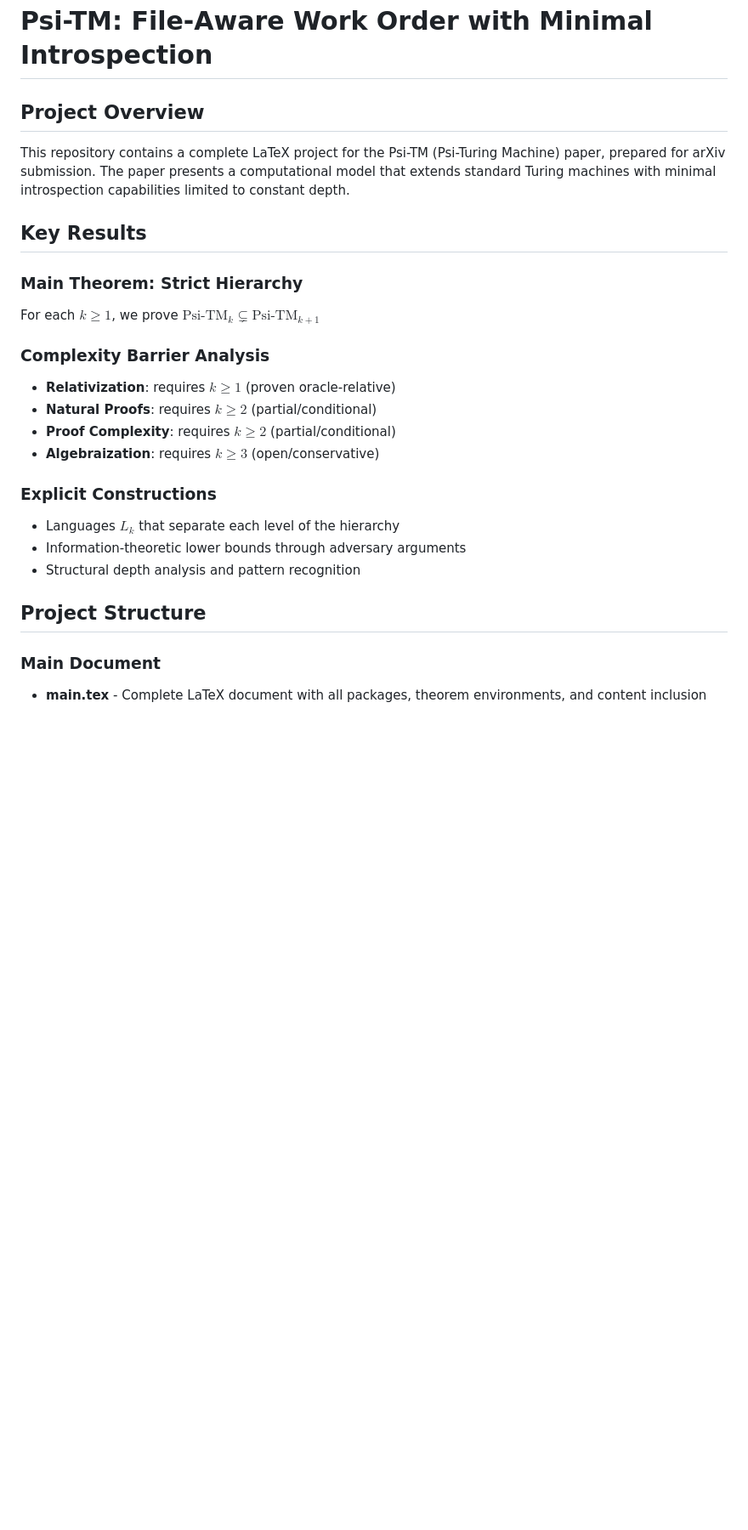
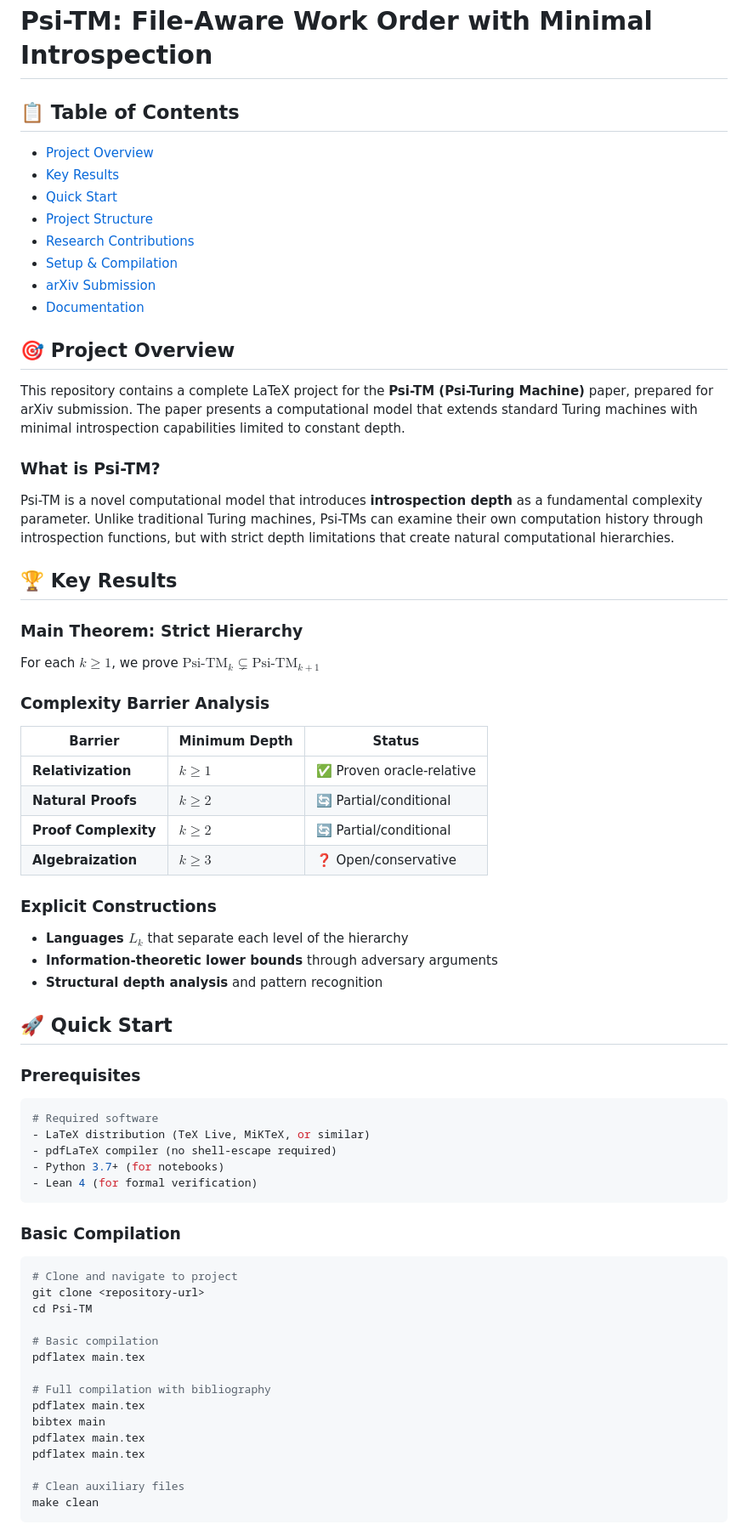
Before and after one commit to Acloyer/Psi-TM, a Markdown page: README.md, the part around the change printed below. Shown: that part at 85% size. GitHub-like rendering; blank space fills up the shorter version.

````diff
--- a/README.md
+++ b/README.md
@@ -1,26 +1,67 @@
 # Psi-TM: File-Aware Work Order with Minimal Introspection
 
-## Project Overview
+## 📋 Table of Contents
+- [Project Overview](#project-overview)
+- [Key Results](#key-results)
+- [Quick Start](#quick-start)
+- [Project Structure](#project-structure)
+- [Research Contributions](#research-contributions)
+- [Setup & Compilation](#setup--compilation)
+- [arXiv Submission](#arxiv-submission)
+- [Documentation](#documentation)
 
-This repository contains a complete LaTeX project for the Psi-TM (Psi-Turing Machine) paper, prepared for arXiv submission. The paper presents a computational model that extends standard Turing machines with minimal introspection capabilities limited to constant depth.
+## 🎯 Project Overview
 
-## Key Results
+This repository contains a complete LaTeX project for the **Psi-TM (Psi-Turing Machine)** paper, prepared for arXiv submission. The paper presents a computational model that extends standard Turing machines with minimal introspection capabilities limited to constant depth.
+
+### What is Psi-TM?
+Psi-TM is a novel computational model that introduces **introspection depth** as a fundamental complexity parameter. Unlike traditional Turing machines, Psi-TMs can examine their own computation history through introspection functions, but with strict depth limitations that create natural computational hierarchies.
+
+## 🏆 Key Results
 
 ### Main Theorem: Strict Hierarchy
 For each $k \geq 1$, we prove $\text{Psi-TM}_k \subsetneq \text{Psi-TM}_{k+1}$
 
 ### Complexity Barrier Analysis
-- **Relativization**: requires $k \geq 1$ (proven oracle-relative)
-- **Natural Proofs**: requires $k \geq 2$ (partial/conditional)
-- **Proof Complexity**: requires $k \geq 2$ (partial/conditional)
-- **Algebraization**: requires $k \geq 3$ (open/conservative)
+| Barrier | Minimum Depth | Status |
+|---------|---------------|---------|
+| **Relativization** | $k \geq 1$ | ✅ Proven oracle-relative |
+| **Natural Proofs** | $k \geq 2$ | 🔄 Partial/conditional |
+| **Proof Complexity** | $k \geq 2$ | 🔄 Partial/conditional |
+| **Algebraization** | $k \geq 3$ | ❓ Open/conservative |
 
 ### Explicit Constructions
-- Languages $L_k$ that separate each level of the hierarchy
-- Information-theoretic lower bounds through adversary arguments
-- Structural depth analysis and pattern recognition
+- **Languages $L_k$** that separate each level of the hierarchy
+- **Information-theoretic lower bounds** through adversary arguments
+- **Structural depth analysis** and pattern recognition
 
-## Project Structure
+## 🚀 Quick Start
 
-### Main Document
-- **main.tex** - Complete LaTeX document with all packages, theorem environments, and content inclusion
+### Prerequisites
+```bash
+# Required software
+- LaTeX distribution (TeX Live, MiKTeX, or similar)
+- pdfLaTeX compiler (no shell-escape required)
+- Python 3.7+ (for notebooks)
+- Lean 4 (for formal verification)
+```
+
+### Basic Compilation
+```bash
+# Clone and navigate to project
+git clone <repository-url>
+cd Psi-TM
+
+# Basic compilation
+pdflatex main.tex
+
+# Full compilation with bibliography
+pdflatex main.tex
+bibtex main
+pdflatex main.tex
+pdflatex main.tex
+
+# Clean auxiliary files
+make clean
+```
+
````
Also changed, not shown: other parts of README.md (+192 -193 lines).
